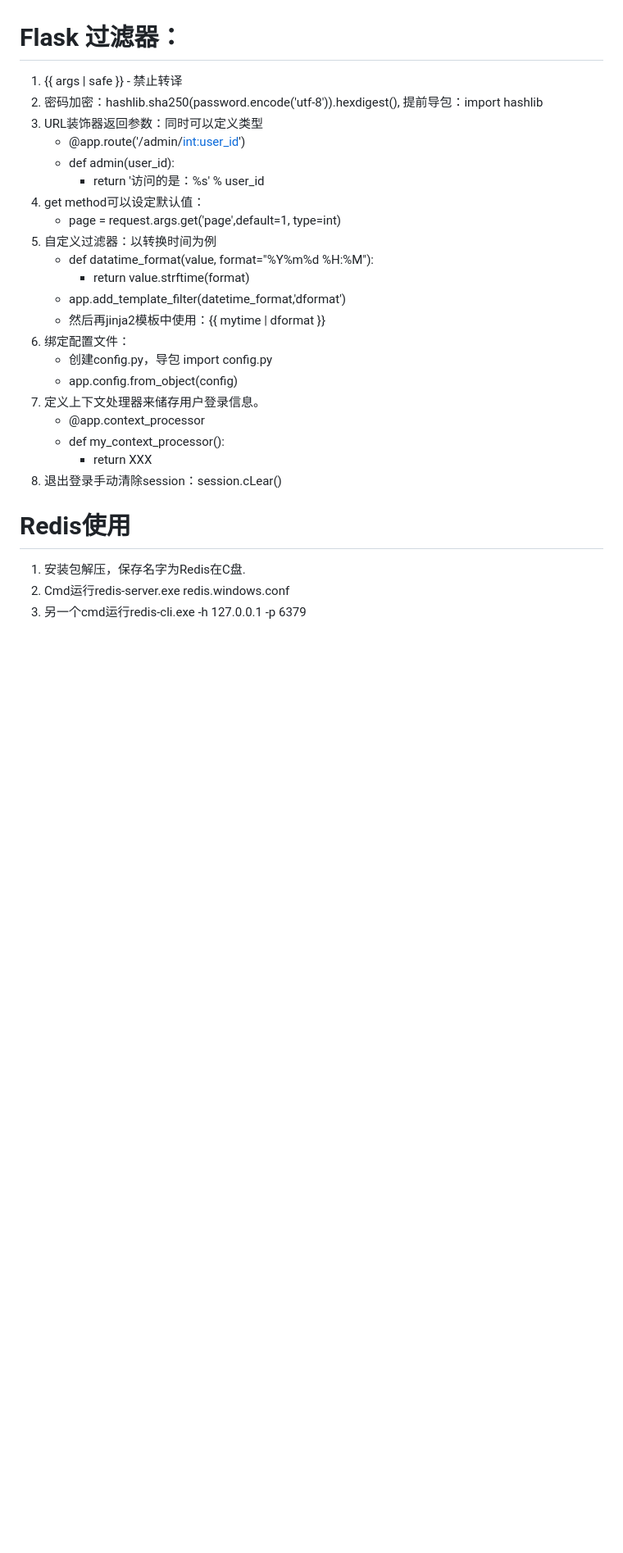
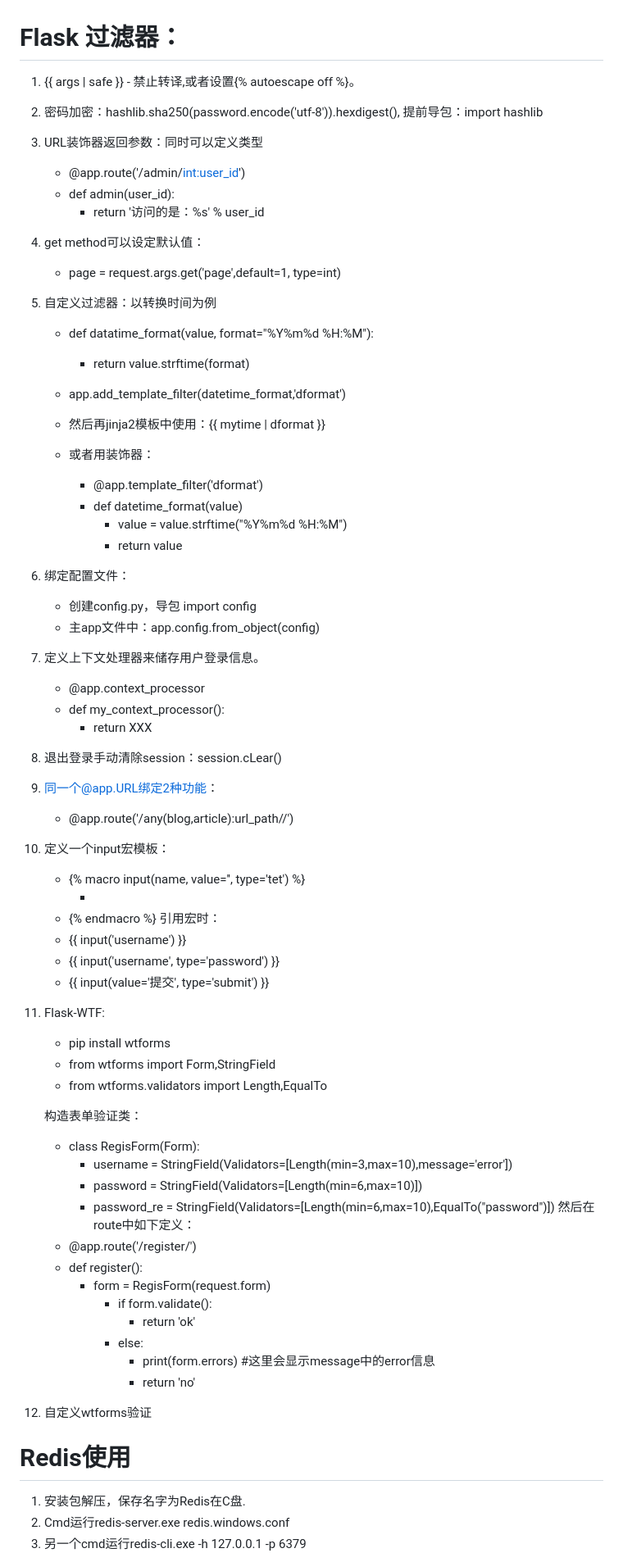
Before and after one commit to SimonRPWIN/Django-test_rpwin, a Markdown page: README.md, the part around the change. Shown: that part at 82% size. Drawn GitHub-style; blank space fills up the shorter version.

Commit message:
update flask 2

```diff
--- a/README.md
+++ b/README.md
@@ -1,5 +1,5 @@
 # Flask 过滤器：
-1. {{ args | safe }} - 禁止转译
+1. {{ args | safe }} - 禁止转译,或者设置{% autoescape off %}。
 2. 密码加密：hashlib.sha250(password.encode('utf-8')).hexdigest(), 提前导包：import hashlib
 3. URL装饰器返回参数：同时可以定义类型
     - @app.route('/admin/<int:user_id>')
@@ -12,14 +12,50 @@
         - return value.strftime(format)
     - app.add_template_filter(datetime_format,'dformat')
     - 然后再jinja2模板中使用：{{ mytime | dformat }}
+
+    - 或者用装饰器：
+        - @app.template_filter('dformat')
+        - def datetime_format(value)
+            - value = value.strftime("%Y%m%d %H:%M")
+            - return value
 6. 绑定配置文件：
-    - 创建config.py，导包 import config.py
-    - app.config.from_object(config)
+    - 创建config.py，导包 import config
+    - 主app文件中：app.config.from_object(config)
 7. 定义上下文处理器来储存用户登录信息。
     - @app.context_processor
     - def my_context_processor():
         - return XXX
 8. 退出登录手动清除session：session.cLear()
+9. 同一个@app.URL绑定2种功能：
+    - @app.route('/any(blog,article):url_path/<id>/')
+10. 定义一个input宏模板：
+    - {% macro input(name, value='', type='tet') %}
+        - <input type='{{ type }}' name='{{ name }}' value='{{ value }}'>
+    - {% endmacro %}
+    引用宏时：
+    - <td> {{ input('username') }} </td>
+    - <td> {{ input('username', type='password') }}
+    - <td> {{ input(value='提交', type='submit') }}
+11. Flask-WTF:
+    - pip install wtforms
+    - from wtforms import Form,StringField
+    - from wtforms.validators import Length,EqualTo
+
+    构造表单验证类：
+    - class RegisForm(Form):
+        - username = StringField(Validators=[Length(min=3,max=10),message='error'])
+        - password = StringField(Validators=[Length(min=6,max=10)])
+        - password_re = StringField(Validators=[Length(min=6,max=10),EqualTo("password")])
+    然后在route中如下定义：
+    -   @app.route('/register/')
+    -   def register():
+        -   form = RegisForm(request.form)
+            -   if form.validate():
+                -   return 'ok'
+            -   else:
+                -   print(form.errors) #这里会显示message中的error信息
+                -   return 'no'
+12. 自定义wtforms验证
 
 
 # Redis使用
```
